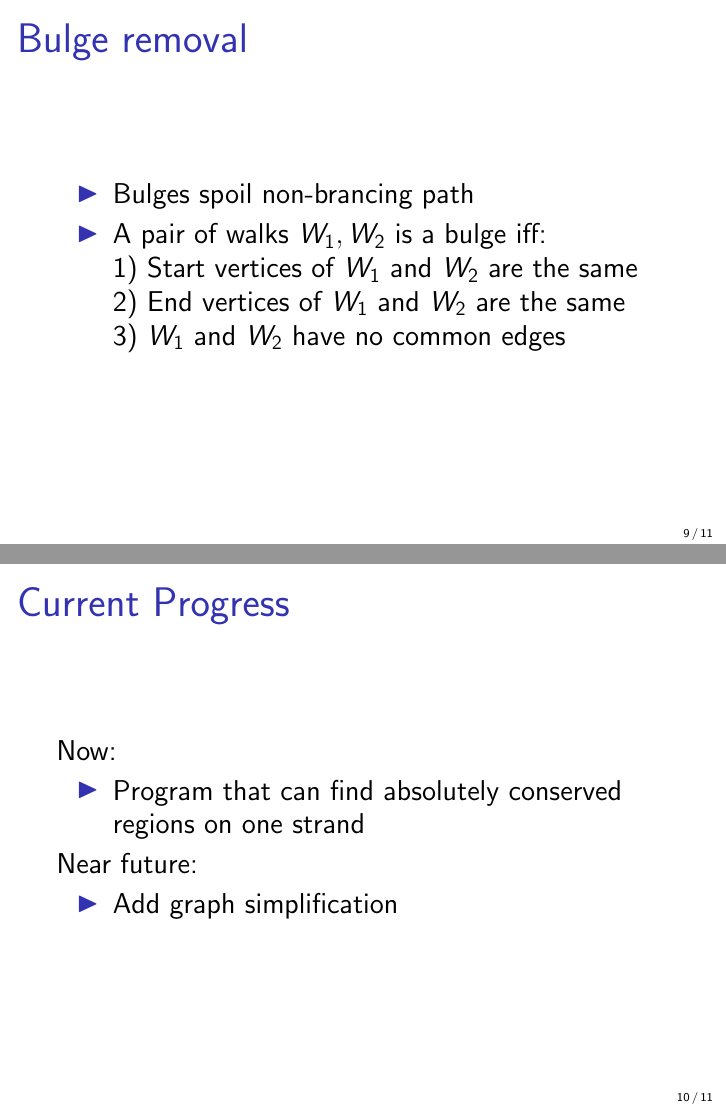
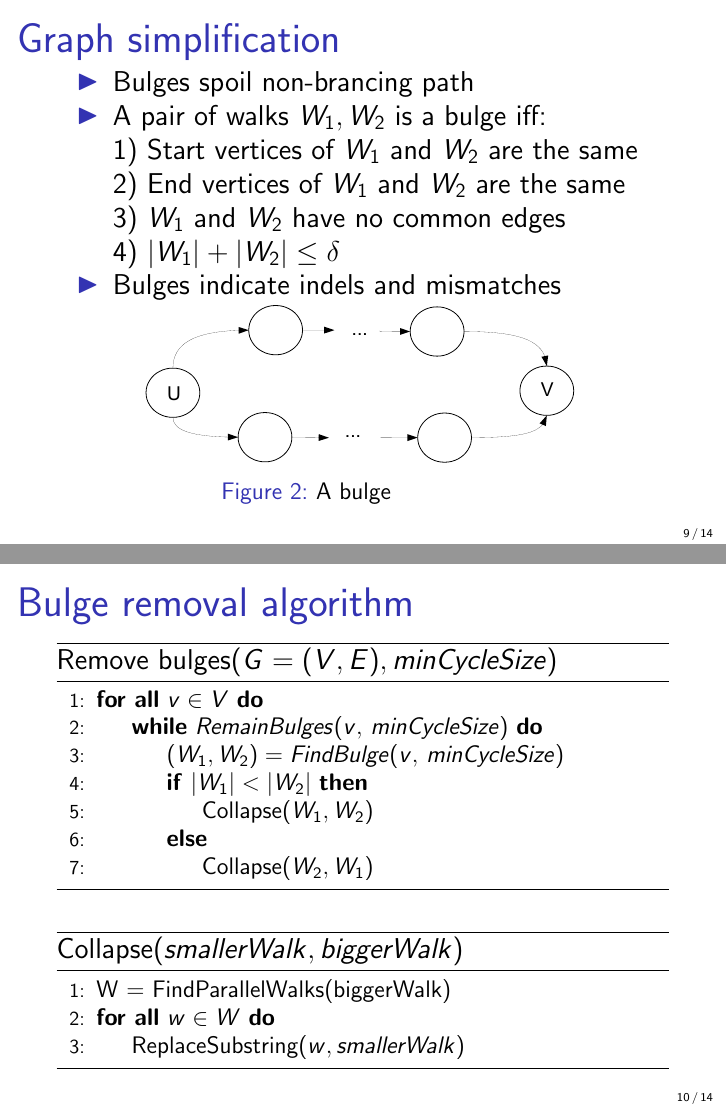
Before and after one commit to bioinf/Sibelia, LaTeX slides (presentation/April28/SyntenyBuilder.tex): pages 10 and 11 of 13 before the commit and pages 10 and 11 of 16 after it, joined at a grey line. Compiled offline with pdfLaTeX.

Commit message:
Presentation is updated

```diff
--- a/presentation/April28/SyntenyBuilder.tex
+++ b/presentation/April28/SyntenyBuilder.tex
@@ -3,9 +3,14 @@
 \usepackage{graphicx}
 \usepackage{xcolor}
 \usepackage{wrapfig}
+\usepackage{algorithm}
+\usepackage{algpseudocode}
 \title{Genomes Comparision via de Bruijn graphs}
 \author{Student: Ilya Minkin \\ Advisor: Son Pham}
 \institute{St. Petersburg Academic University}
+\algnotext{EndFor}
+\algnotext{EndIf}
+\algnotext{EndWhile}
 \setbeamertemplate{footline}[frame number]
 \setbeamertemplate{navigation symbols}{}
 \setbeamertemplate{caption}[numbered]
@@ -109,11 +114,52 @@ Such blocks are reverse complementary to each other \( \Rightarrow \) no non-bra
 \end{frame}
 
 \begin{frame}
-\frametitle{Bulge removal}
+\frametitle{Graph simplification}
 \begin{itemize}
 \item Bulges spoil non-brancing path
 \item A pair of walks \(W_{1}, W_{2}\) is a bulge iff: \\
 1) Start vertices of  \(W_{1} \) and  \(W_{2}\) are the same \\
 2) End vertices of  \(W_{1} \) and  \(W_{2}\) are the same \\
-3) \(W_{1} \) and  \(W_{2}\) have no common edges
+3) \(W_{1} \) and  \(W_{2}\) have no common edges \\
+4) \(|W_{1}| +|W_{2}| \leq \delta \)
+\item Bulges indicate indels and mismatches
 \end{itemize}
+\begin{changemargin}{-1.cm}{-1.cm}
+\begin{figure}
+\centering
+\includegraphics[scale = 0.40]{Figure2.pdf}
+\small \caption{A bulge}
+\end{figure}
+\end{changemargin}
+\end{frame}
+
+\begin{frame}
+\frametitle{Bulge removal algorithm}
+\begin{algorithm}[H]
+\small
+\caption*{Remove bulges\((G = (V, E),  minCycleSize \))}
+\begin{algorithmic}[1]
+\ForAll{\(v \in V \)}
+	\While{\( RemainBulges(v, \, minCycleSize)\)}
+		\State \( (W_{1}, W_{2}) = FindBulge(v, \,minCycleSize) \)
+		\If {\( |W_{1}| < |W_{2}| \)}
+			\State Collapse\( (W_{1}, W_{2}) \)
+		\Else
+			\State Collapse\( (W_{2}, W_{1}) \)
+		\EndIf
+	\EndWhile
+\EndFor
+\end{algorithmic}
+\end{algorithm}
+
+\begin{algorithm}[H]
+\small
+\caption*{Collapse\((smallerWalk, biggerWalk\))}
+\begin{algorithmic}[1]
+\State W = FindParallelWalks(biggerWalk)
+\ForAll{\(w \in W \)}
+	\State ReplaceSubstring\( (w, smallerWalk) \)
+\EndFor
+\end{algorithmic}
+\end{algorithm}
+\end{frame}
@@ -123,4 +191,3 @@ Such blocks are reverse complementary to each other \( \Rightarrow \) no non-bra
 \frametitle{Current Progress}
 Now:
 \begin{itemize}
-\item Program that can find absolutely conserved regions on one strand
@@ -128,8 +197,8 @@ Now:
 \end{itemize}
 Near future:
 \begin{itemize}
-\item Add graph simplification
-
+\item Develop an efficient approach to cope with spurious similarity
+\item Improve performance
 \end{itemize}
 \end{frame}
 
```
Also changed, not shown: presentation/April28/Figure1.pdf, presentation/April28/Figure2.pdf (added), presentation/April28/Figure3.pdf (added), presentation/April28/Figure4.pdf (added), presentation/April28/SyntenyBuilder.pdf, presentation/April28/SyntenyBuilder.tex (26 more changed lines), 11 other files.
